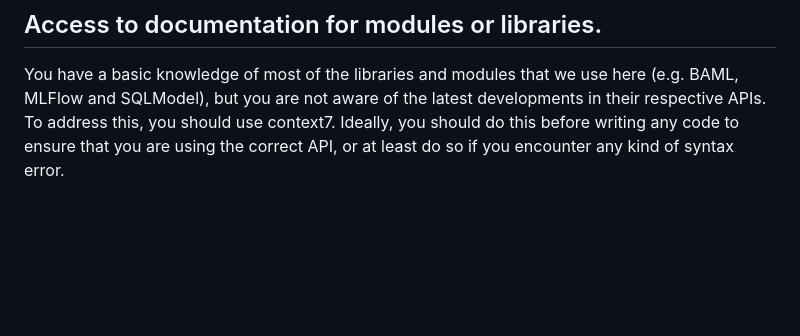
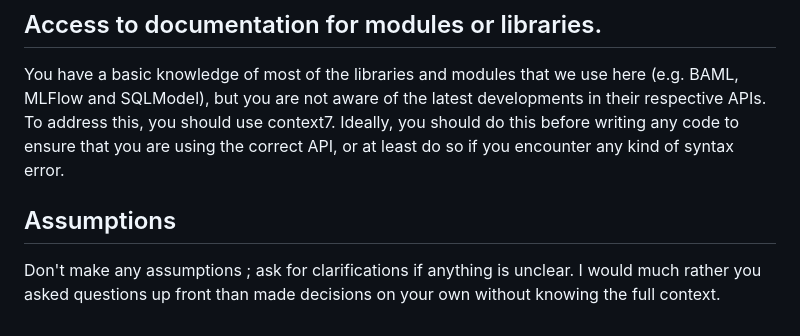
Before and after one commit to sylvainHellin/cobbie, a Markdown page: CLAUDE.md, the part around the change. Drawn GitHub-style; blank space fills up the shorter version.

```diff
--- a/CLAUDE.md
+++ b/CLAUDE.md
@@ -92,3 +92,7 @@ uvx pyright {relative_path_to_file}
 ## Access to documentation for modules or libraries.
 You have a basic knowledge of most of the libraries and modules that we use here (e.g. BAML, MLFlow and SQLModel), but you are not aware of the latest developments in their respective APIs.
 To address this, you should use context7. Ideally, you should do this before writing any code to ensure that you are using the correct API, or at least do so if you encounter any kind of syntax error.
+
+## Assumptions
+Don't make any assumptions ; ask for clarifications if anything is unclear.
+I would much rather you asked questions up front than made decisions on your own without knowing the full context.
```
